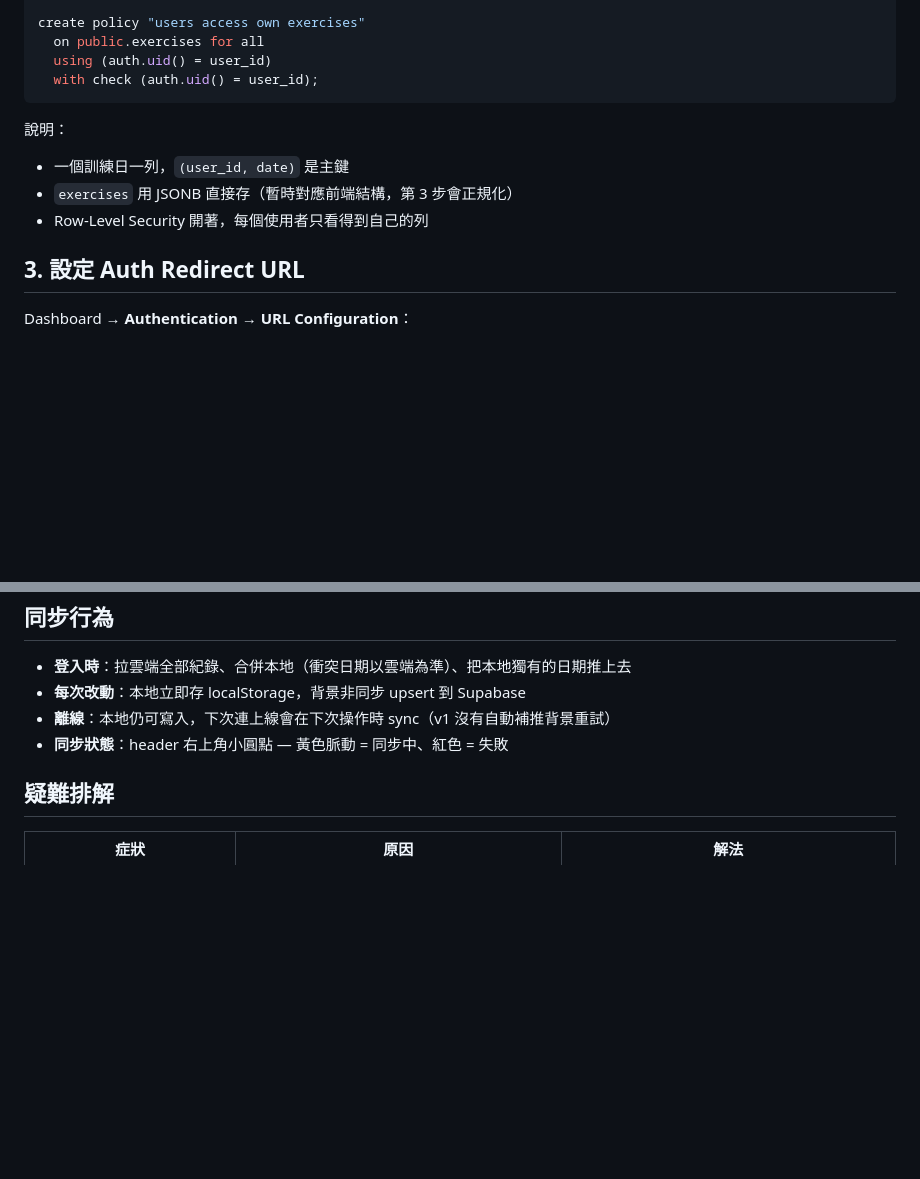
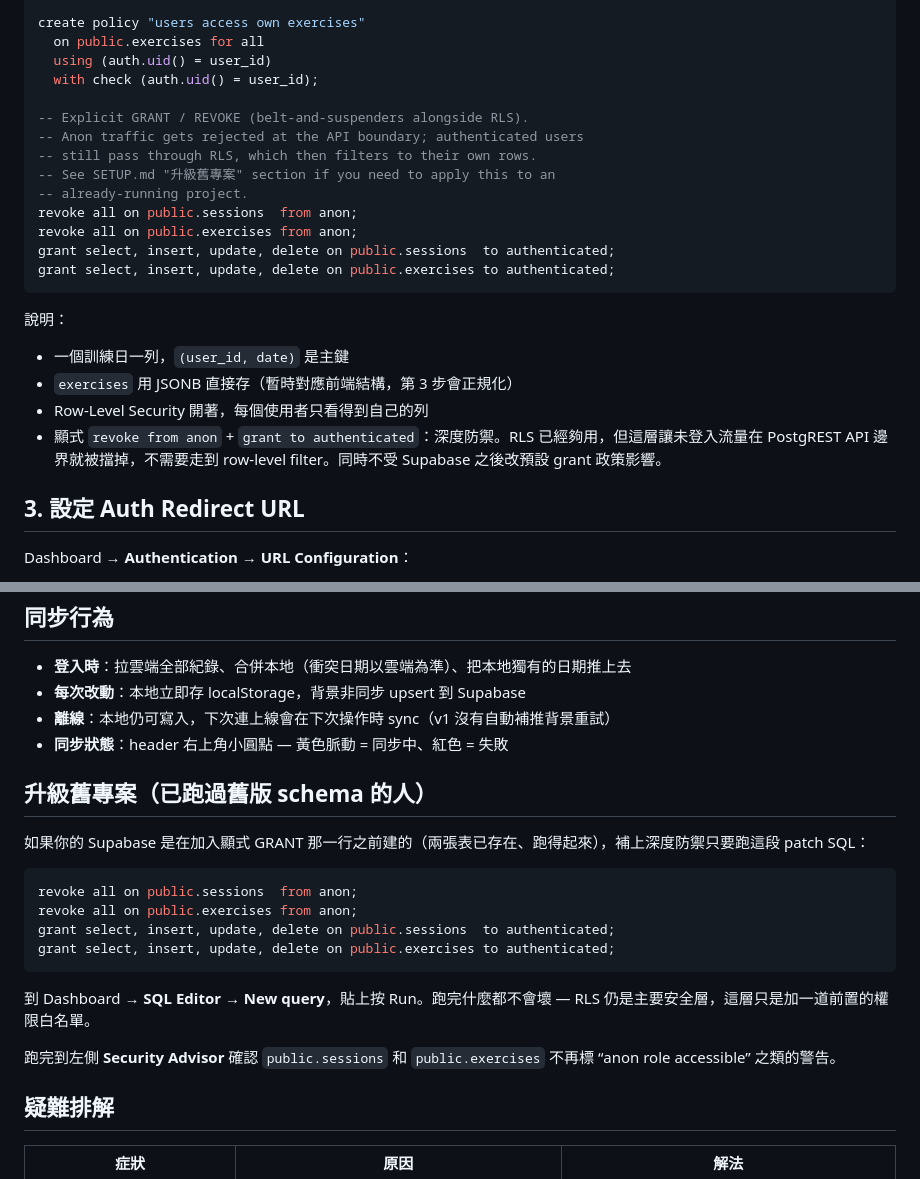
Before and after one commit to jimmyhusaas/fittinglog, a Markdown page: SETUP.md, 2 parts joined by grey strips. Drawn GitHub-style; blank space fills up the shorter version.

Commit message:
docs: add explicit GRANT/REVOKE to schema + upgrade SQL for live projects
RLS already protects the data, but the Supabase defaults rely on
schema-wide grants to authenticated and anon. Adding explicit
revoke-from-anon + grant-to-authenticated makes the security posture
defensive-in-depth (anon requests get rejected at the API boundary
instead of relying on RLS to filter every row), and isolates us from
any future change to Supabase's default grant policy.

- Adds the four GRANT/REVOKE statements at the end of the schema
  block in SETUP.md so any new project gets it from the template.
- New '升級舊專案' section with the same four statements as a patch
  to paste into SQL Editor on an already-running project. Plus a
  pointer to Security Advisor to confirm the warning goes away.

````diff
--- a/SETUP.md
+++ b/SETUP.md
@@ -59,12 +59,23 @@ create policy "users access own exercises"
   on public.exercises for all
   using (auth.uid() = user_id)
   with check (auth.uid() = user_id);
+
+-- Explicit GRANT / REVOKE (belt-and-suspenders alongside RLS).
+-- Anon traffic gets rejected at the API boundary; authenticated users
+-- still pass through RLS, which then filters to their own rows.
+-- See SETUP.md "升級舊專案" section if you need to apply this to an
+-- already-running project.
+revoke all on public.sessions  from anon;
+revoke all on public.exercises from anon;
+grant select, insert, update, delete on public.sessions  to authenticated;
+grant select, insert, update, delete on public.exercises to authenticated;
 ```
 
 說明：
 - 一個訓練日一列，`(user_id, date)` 是主鍵
 - `exercises` 用 JSONB 直接存（暫時對應前端結構，第 3 步會正規化）
 - Row-Level Security 開著，每個使用者只看得到自己的列
+- 顯式 `revoke from anon` + `grant to authenticated`：深度防禦。RLS 已經夠用，但這層讓未登入流量在 PostgREST API 邊界就被擋掉，不需要走到 row-level filter。同時不受 Supabase 之後改預設 grant 政策影響。
 
 ## 3. 設定 Auth Redirect URL
 
@@ -115,6 +126,21 @@ const SUPABASE_ANON_KEY = "eyJhbGciOi...";
 - **離線**：本地仍可寫入，下次連上線會在下次操作時 sync（v1 沒有自動補推背景重試）
 - **同步狀態**：header 右上角小圓點 — 黃色脈動 = 同步中、紅色 = 失敗
 
+## 升級舊專案（已跑過舊版 schema 的人）
+
+如果你的 Supabase 是在加入顯式 GRANT 那一行之前建的（兩張表已存在、跑得起來），補上深度防禦只要跑這段 patch SQL：
+
+```sql
+revoke all on public.sessions  from anon;
+revoke all on public.exercises from anon;
+grant select, insert, update, delete on public.sessions  to authenticated;
+grant select, insert, update, delete on public.exercises to authenticated;
+```
+
+到 Dashboard → **SQL Editor** → **New query**，貼上按 Run。跑完什麼都不會壞 — RLS 仍是主要安全層，這層只是加一道前置的權限白名單。
+
+跑完到左側 **Security Advisor** 確認 `public.sessions` 和 `public.exercises` 不再標 “anon role accessible” 之類的警告。
+
 ## 疑難排解
 
 | 症狀 | 原因 | 解法 |
````
